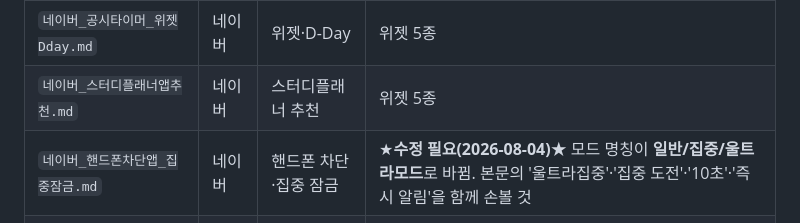
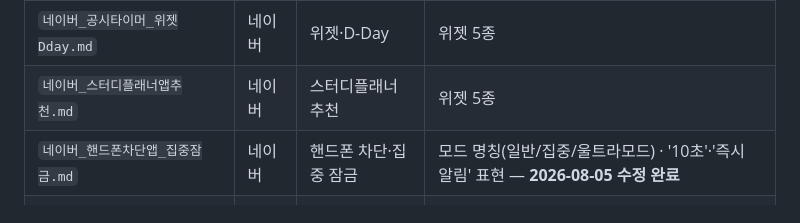
Before and after one commit to lds77/suneung-timer-native, a Markdown page: docs/blog-guide.md, the part around the change. Rendered like a GitHub page.

Commit message:
blog guide: 발행 글 명칭 수정 완료 표시 (코워크 사본도 갱신됨)

```diff
--- a/docs/blog-guide.md
+++ b/docs/blog-guide.md
@@ -318,7 +318,7 @@ Android 1.0.38은 아직 옛 이름(편하게 공부 / 집중 도전 / 울트라
 |------|------|------|----------------|
 | `네이버_공시타이머_위젯Dday.md` | 네이버 | 위젯·D-Day | 위젯 5종 |
 | `네이버_스터디플래너앱추천.md` | 네이버 | 스터디플래너 추천 | 위젯 5종 |
-| `네이버_핸드폰차단앱_집중잠금.md` | 네이버 | 핸드폰 차단·집중 잠금 | ★**수정 필요(2026-08-04)**★ 모드 명칭이 **일반/집중/울트라모드**로 바뀜. 본문의 '울트라집중'·'집중 도전'·'10초'·'즉시 알림'을 함께 손볼 것 |
+| `네이버_핸드폰차단앱_집중잠금.md` | 네이버 | 핸드폰 차단·집중 잠금 | 모드 명칭(일반/집중/울트라모드) · '10초'·'즉시 알림' 표현 — **2026-08-05 수정 완료** |
 | `네이버_여름방학공부계획표.md` | 네이버 | 여름방학 계획표(초중고) | 학교급 구분, 학년별 학습법 프리셋, 잔디 4개월 |
 | `열공메이트_공부타이머앱_블로그.html` | (구) | 공부타이머 | 확인 필요 |
 | `열공메이트_공부플래너_기록앱_블로그.html` | (구) | 공부플래너 | 확인 필요 |
```
